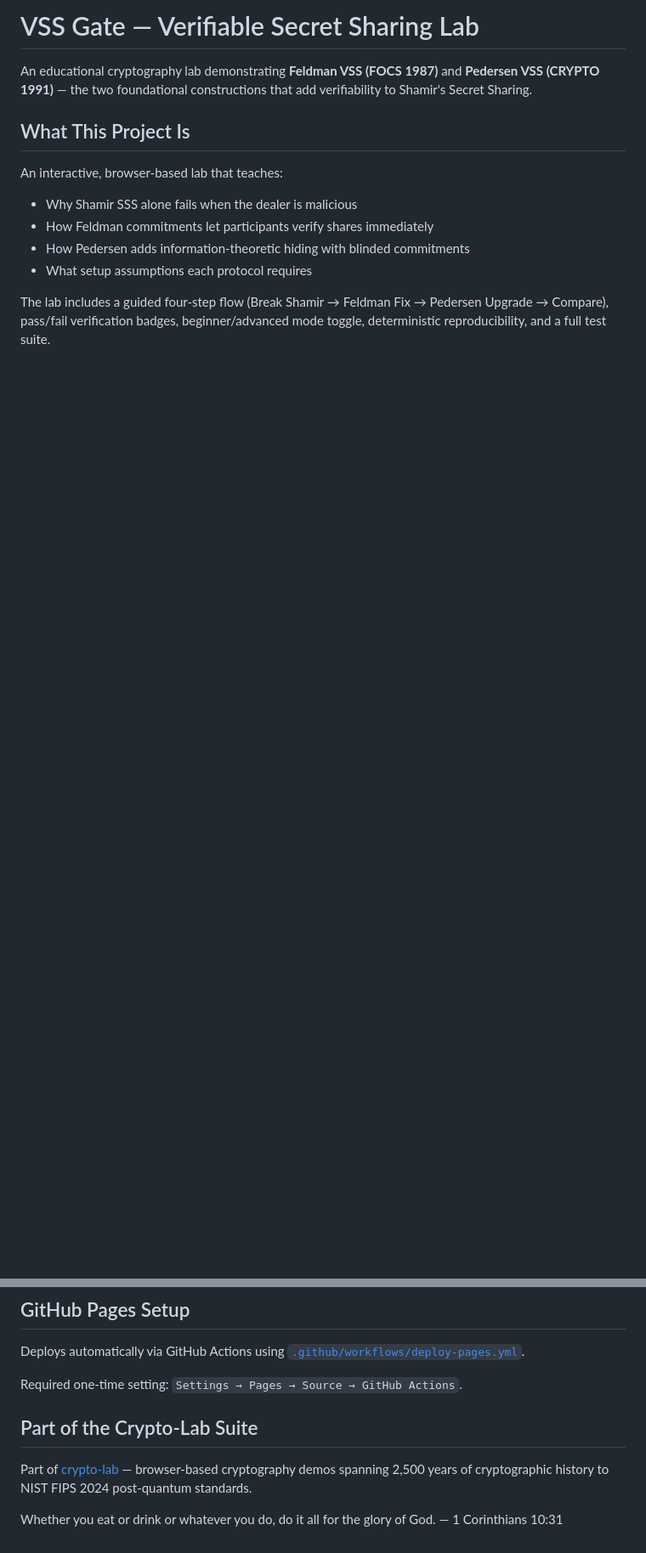
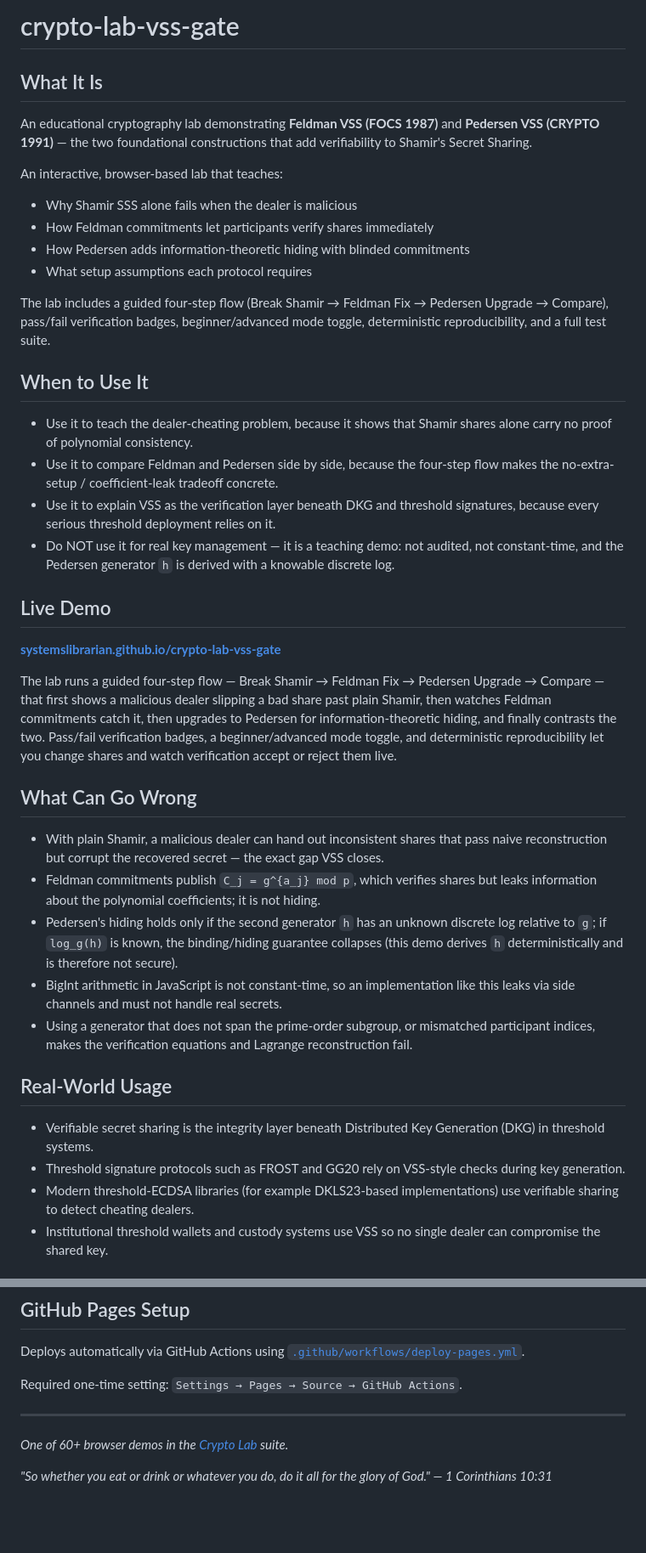
Before and after one commit to systemslibrarian/crypto-lab-vss-gate, a Markdown page: README.md, 2 parts joined by grey strips. Shown at 85% size. GitHub-like rendering; blank space fills up the shorter version.

Commit message:
docs: normalize README to canonical crypto-lab template + Related Demos
Uniform sections (What It Is / When to Use It / Live Demo / What Can Go Wrong /
Real-World Usage / How to Run Locally / Related Demos), standardized live-demo
link and footer, cross-links to sibling demos. Existing prose preserved.

Co-Authored-By: Claude Opus 4.8 (1M context) <noreply@anthropic.com>

```diff
--- a/README.md
+++ b/README.md
@@ -1,8 +1,8 @@
-# VSS Gate — Verifiable Secret Sharing Lab
+# crypto-lab-vss-gate
+
+## What It Is
 
 An educational cryptography lab demonstrating **Feldman VSS (FOCS 1987)** and **Pedersen VSS (CRYPTO 1991)** — the two foundational constructions that add verifiability to Shamir's Secret Sharing.
-
-## What This Project Is
 
 An interactive, browser-based lab that teaches:
 
@@ -12,3 +12,32 @@ An interactive, browser-based lab that teaches:
 - What setup assumptions each protocol requires
 
 The lab includes a guided four-step flow (Break Shamir → Feldman Fix → Pedersen Upgrade → Compare), pass/fail verification badges, beginner/advanced mode toggle, deterministic reproducibility, and a full test suite.
+
+## When to Use It
+
+- Use it to teach the dealer-cheating problem, because it shows that Shamir shares alone carry no proof of polynomial consistency.
+- Use it to compare Feldman and Pedersen side by side, because the four-step flow makes the no-extra-setup / coefficient-leak tradeoff concrete.
+- Use it to explain VSS as the verification layer beneath DKG and threshold signatures, because every serious threshold deployment relies on it.
+- Do NOT use it for real key management — it is a teaching demo: not audited, not constant-time, and the Pedersen generator `h` is derived with a knowable discrete log.
+
+## Live Demo
+
+**[systemslibrarian.github.io/crypto-lab-vss-gate](https://systemslibrarian.github.io/crypto-lab-vss-gate/)**
+
+The lab runs a guided four-step flow — Break Shamir → Feldman Fix → Pedersen Upgrade → Compare — that first shows a malicious dealer slipping a bad share past plain Shamir, then watches Feldman commitments catch it, then upgrades to Pedersen for information-theoretic hiding, and finally contrasts the two. Pass/fail verification badges, a beginner/advanced mode toggle, and deterministic reproducibility let you change shares and watch verification accept or reject them live.
+
+## What Can Go Wrong
+
+- With plain Shamir, a malicious dealer can hand out inconsistent shares that pass naive reconstruction but corrupt the recovered secret — the exact gap VSS closes.
+- Feldman commitments publish `C_j = g^{a_j} mod p`, which verifies shares but leaks information about the polynomial coefficients; it is not hiding.
+- Pedersen's hiding holds only if the second generator `h` has an unknown discrete log relative to `g`; if `log_g(h)` is known, the binding/hiding guarantee collapses (this demo derives `h` deterministically and is therefore not secure).
+- BigInt arithmetic in JavaScript is not constant-time, so an implementation like this leaks via side channels and must not handle real secrets.
+- Using a generator that does not span the prime-order subgroup, or mismatched participant indices, makes the verification equations and Lagrange reconstruction fail.
+
+## Real-World Usage
+
+- Verifiable secret sharing is the integrity layer beneath Distributed Key Generation (DKG) in threshold systems.
+- Threshold signature protocols such as FROST and GG20 rely on VSS-style checks during key generation.
+- Modern threshold-ECDSA libraries (for example DKLS23-based implementations) use verifiable sharing to detect cheating dealers.
+- Institutional threshold wallets and custody systems use VSS so no single dealer can compromise the shared key.
+
@@ -99,8 +130,8 @@ Deploys automatically via GitHub Actions using [`.github/workflows/deploy-pages.
 
 Required one-time setting: `Settings → Pages → Source → GitHub Actions`.
 
-## Part of the Crypto-Lab Suite
+---
 
-Part of [crypto-lab](https://systemslibrarian.github.io/crypto-lab/) — browser-based cryptography demos spanning 2,500 years of cryptographic history to NIST FIPS 2024 post-quantum standards.
+*One of 60+ browser demos in the [Crypto Lab](https://crypto-lab.systemslibrarian.dev/) suite.*
 
-Whether you eat or drink or whatever you do, do it all for the glory of God. — 1 Corinthians 10:31
+*"So whether you eat or drink or whatever you do, do it all for the glory of God." — 1 Corinthians 10:31*
```
Also changed, not shown: other parts of README.md (+15 -13 lines).
